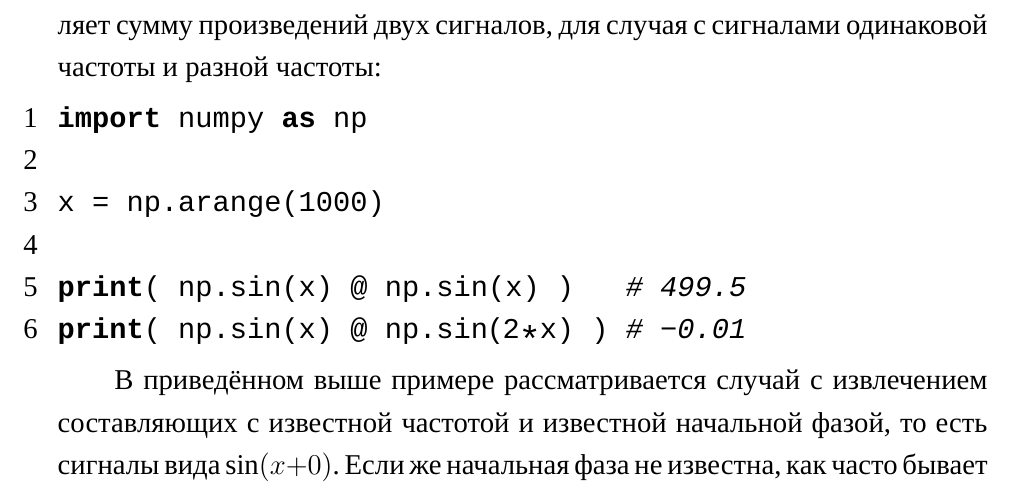
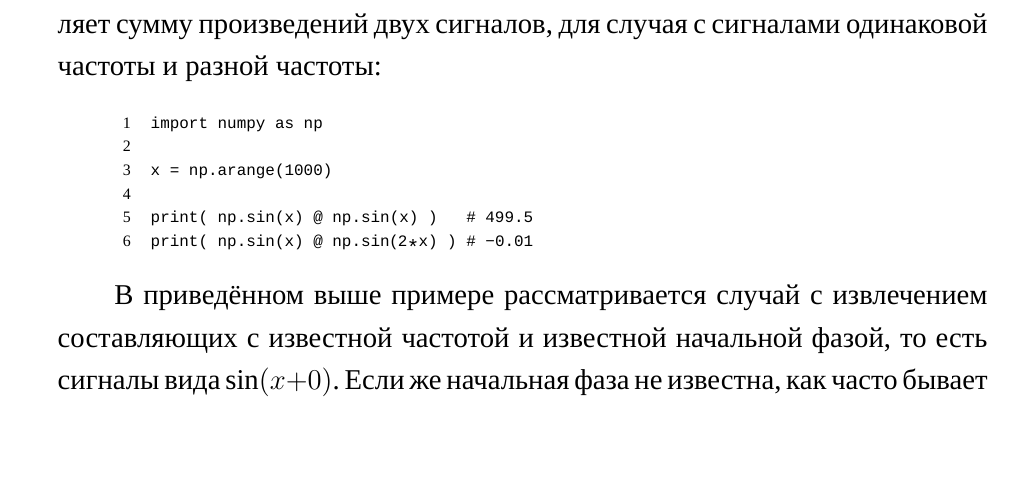
Before and after one commit to AXKuhta/term_paper, a LaTeX problem sheet (Example.tex): part of page 9 of 35, cut so that both start at the same text, the shorter picture padded with empty space. Compiled offline with XeLaTeX.

Commit message:
Prettify listing

```diff
--- a/Example.tex
+++ b/Example.tex
@@ -155,15 +155,18 @@ DDS используются:
 Можно проверить, что это действительно так, при помощи небольшой программы на Python с использованием библиотеки numpy, которая вычисляет сумму произведений двух сигналов, для случая с сигналами одинаковой частоты и разной частоты:
 
 % https://tex.stackexchange.com/questions/106770/how-to-add-line-numbers-to-a-program-listing-code
+% https://tex.stackexchange.com/questions/50107/adjust-bottom-margin-of-a-listing-environment
 \lstset{
-	language=python,
-	basicstyle=\ttfamily,
+	language=c,
+	basicstyle=\scriptsize\ttfamily,
 	numbers=left,
 	stepnumber=1,
 	showstringspaces=false,
 	tabsize=4,
 	breaklines=true,
 	breakatwhitespace=false,
+	xleftmargin=.1\textwidth, xrightmargin=.1\textwidth,
+	belowskip=1em, aboveskip=1em
 }
 \begin{lstlisting}
 import numpy as np
```
Also changed, not shown: Example.tex (8 more changed lines). Lines whose indentation alone changed are shown as unchanged.
